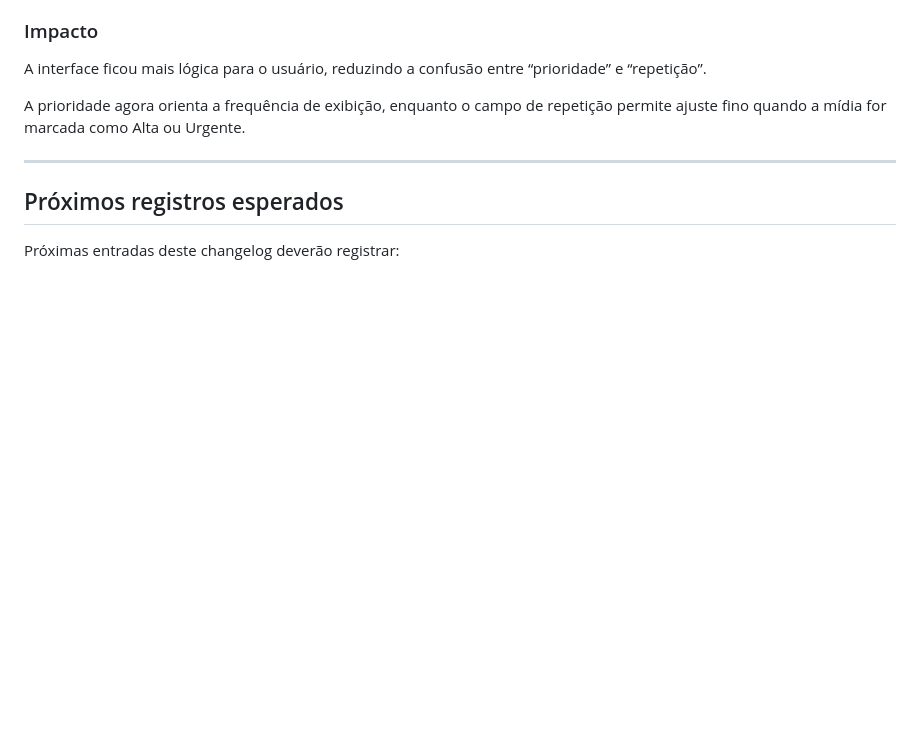
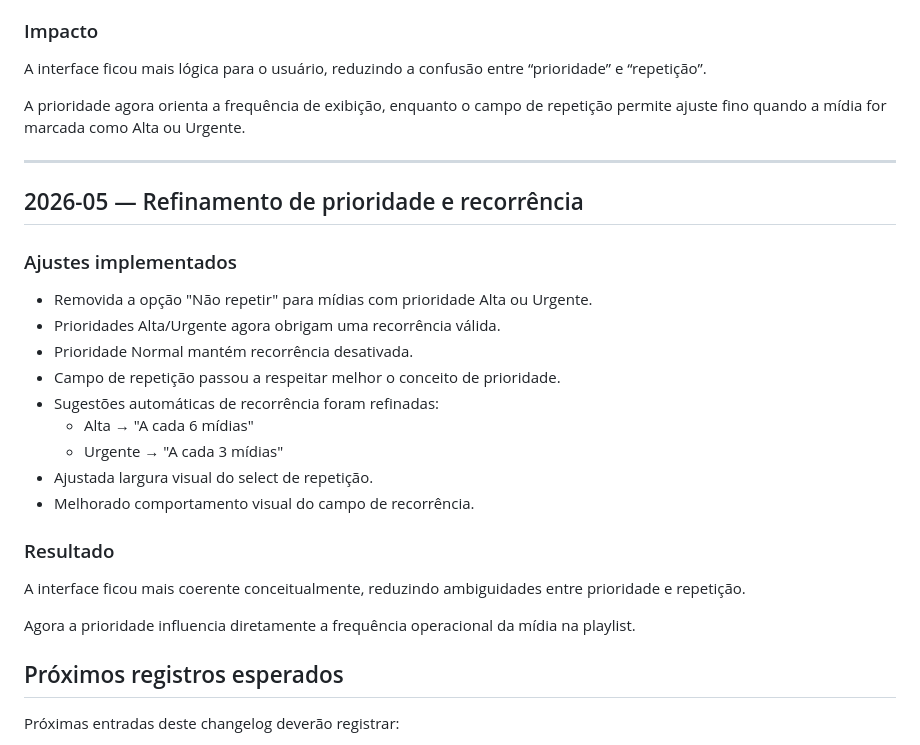
Before and after one commit to pmrrp/tv, a Markdown page: docs/CHANGELOG.md, the part around the change. GitHub-like rendering; blank space fills up the shorter version.

Commit message:
docs: atualiza regras de prioridade e recorrencia

```diff
--- a/docs/CHANGELOG.md
+++ b/docs/CHANGELOG.md
@@ -308,6 +308,26 @@ A prioridade agora orienta a frequência de exibição, enquanto o campo de repe
 
 ---
 
+## 2026-05 — Refinamento de prioridade e recorrência
+
+### Ajustes implementados
+
+- Removida a opção "Não repetir" para mídias com prioridade Alta ou Urgente.
+- Prioridades Alta/Urgente agora obrigam uma recorrência válida.
+- Prioridade Normal mantém recorrência desativada.
+- Campo de repetição passou a respeitar melhor o conceito de prioridade.
+- Sugestões automáticas de recorrência foram refinadas:
+  - Alta → "A cada 6 mídias"
+  - Urgente → "A cada 3 mídias"
+- Ajustada largura visual do select de repetição.
+- Melhorado comportamento visual do campo de recorrência.
+
+### Resultado
+
+A interface ficou mais coerente conceitualmente, reduzindo ambiguidades entre prioridade e repetição.
+
+Agora a prioridade influencia diretamente a frequência operacional da mídia na playlist.
+
 ## Próximos registros esperados
 
 Próximas entradas deste changelog deverão registrar:
```
Also changed, not shown: docs/CHECKLIST_FASE_2.md (+4 -0 lines), docs/MANUAL_ADMIN.md (+16 -10 lines).
